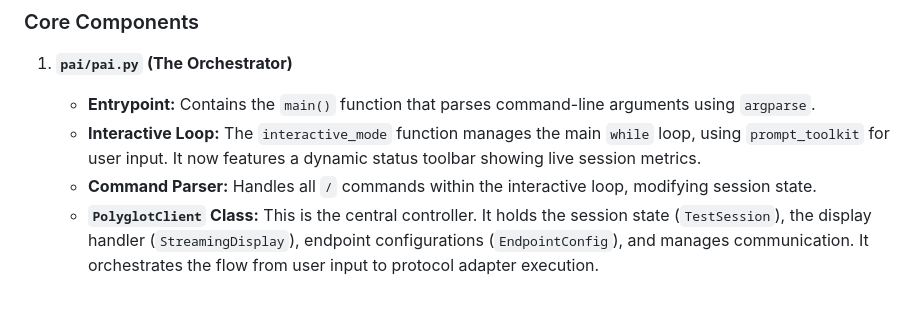
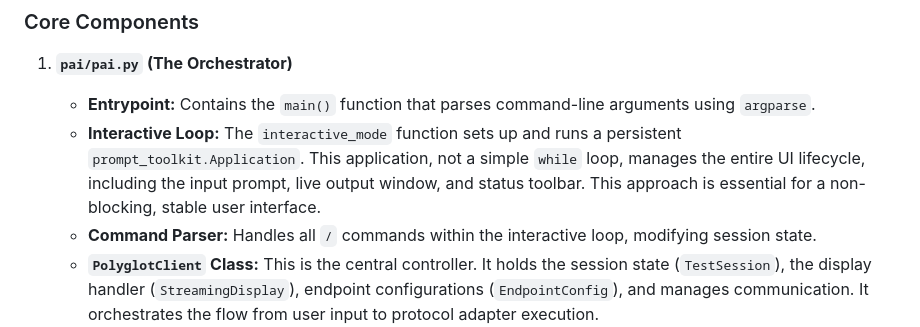
Before and after one commit to mattsta/pai, a Markdown page: ARCHITECTURE.md, the part around the change. Rendered like a GitHub page; blank space fills up the shorter version.

```diff
--- a/ARCHITECTURE.md
+++ b/ARCHITECTURE.md
@@ -40,7 +40,7 @@ This document outlines the high-level architecture of the Polyglot AI framework.
 
 1.  **`pai/pai.py` (The Orchestrator)**
     *   **Entrypoint:** Contains the `main()` function that parses command-line arguments using `argparse`.
-    *   **Interactive Loop:** The `interactive_mode` function manages the main `while` loop, using `prompt_toolkit` for user input. It now features a dynamic status toolbar showing live session metrics.
+    *   **Interactive Loop:** The `interactive_mode` function sets up and runs a persistent `prompt_toolkit.Application`. This application, not a simple `while` loop, manages the entire UI lifecycle, including the input prompt, live output window, and status toolbar. This approach is essential for a non-blocking, stable user interface.
     *   **Command Parser:** Handles all `/` commands within the interactive loop, modifying session state.
     *   **`PolyglotClient` Class:** This is the central controller. It holds the session state (`TestSession`), the display handler (`StreamingDisplay`), endpoint configurations (`EndpointConfig`), and manages communication. It orchestrates the flow from user input to protocol adapter execution.
 
```
Also changed, not shown: PAI_CONVERSION.md (+4 -2 lines), docs/UI_ARCHITECTURE.md (added, +48 -0 lines).
